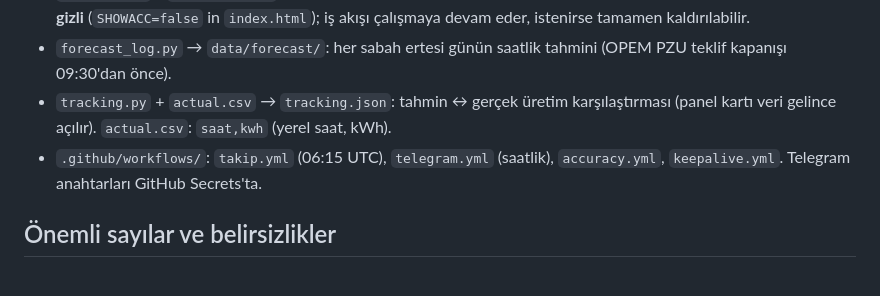
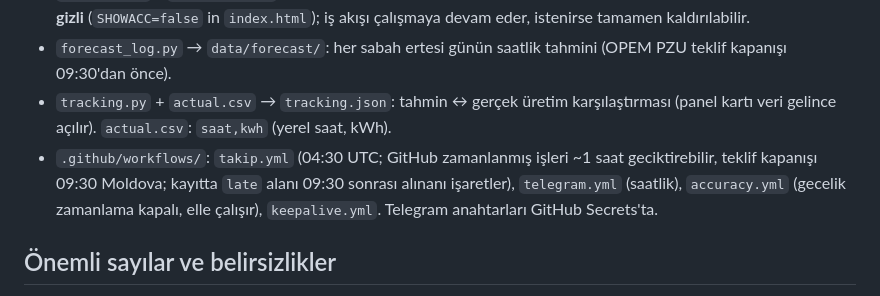
Before and after one commit to sonbayofis-spec/ecosolaris-panel, a Markdown page: CLAUDE.md, the part around the change. Rendered like a GitHub page.

Commit message:
CLAUDE.md: zamanlama ve geç işaretini not et
Co-Authored-By: Claude Sonnet 5.5 <noreply@anthropic.com>

```diff
--- a/CLAUDE.md
+++ b/CLAUDE.md
@@ -19,7 +19,7 @@ Canlı: https://sonbayofis-spec.github.io/ecosolaris-panel/ · Depo: github.com/
 - `accuracy.py` / `accuracy.json`: son 7 gün, 10 m rüzgâr, Kişinev havalimanı (LUKK). **Panel kartı kullanıcı isteğiyle gizli** (`SHOWACC=false` in `index.html`); iş akışı çalışmaya devam eder, istenirse tamamen kaldırılabilir.
 - `forecast_log.py` → `data/forecast/`: her sabah ertesi günün saatlik tahmini (OPEM PZU teklif kapanışı 09:30'dan önce).
 - `tracking.py` + `actual.csv` → `tracking.json`: tahmin ↔ gerçek üretim karşılaştırması (panel kartı veri gelince açılır). `actual.csv`: `saat,kwh` (yerel saat, kWh).
-- `.github/workflows/`: `takip.yml` (06:15 UTC), `telegram.yml` (saatlik), `accuracy.yml`, `keepalive.yml`. Telegram anahtarları GitHub Secrets'ta.
+- `.github/workflows/`: `takip.yml` (04:30 UTC; GitHub zamanlanmış işleri ~1 saat geciktirebilir, teklif kapanışı 09:30 Moldova; kayıtta `late` alanı 09:30 sonrası alınanı işaretler), `telegram.yml` (saatlik), `accuracy.yml` (gecelik zamanlama kapalı, elle çalışır), `keepalive.yml`. Telegram anahtarları GitHub Secrets'ta.
 
 ## Önemli sayılar ve belirsizlikler
 - Saha katsayısı **×1,14** (rüzgâr hızına). Ölçüme değil tahminlere dayanır; ±0,05 ≈ ±%14 üretim. Panel ×1,05–×1,25 senaryo aralığı da gösterir. Arazi analizi ~×1,03–1,08, Moldova atlası daha yüksek, ülke geneli kapasite faktörü düşük: çelişkili. **Gerçek üretim gelince ilk iş katsayıyı kalibre etmek.**
```
